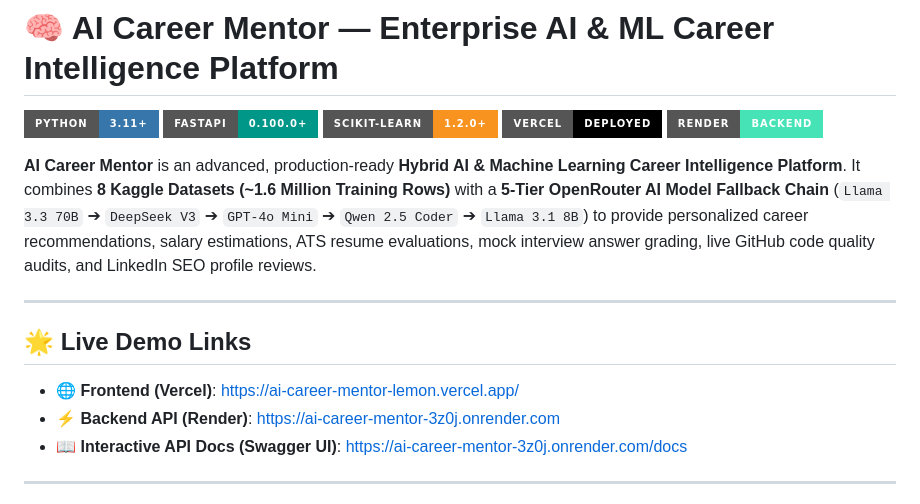
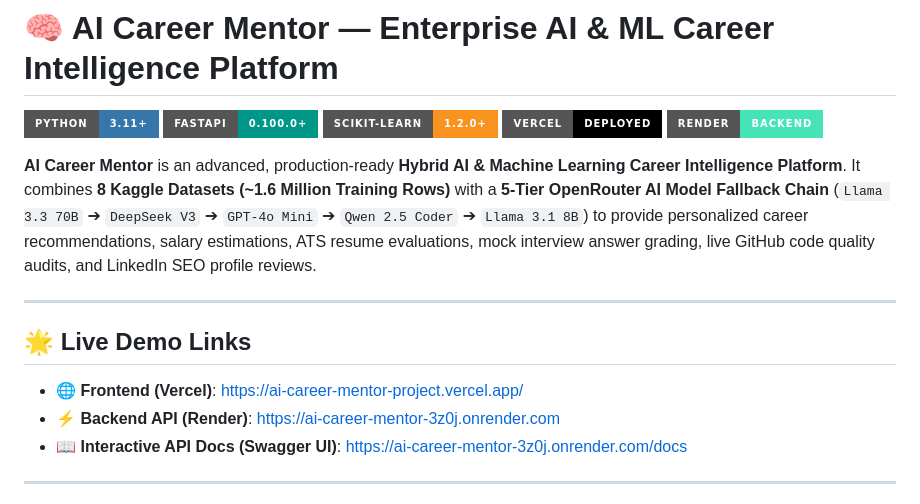
Before and after one commit to Rupam852/AI-Career-Mentor, a Markdown page: README.md, the part around one of its changes. Drawn GitHub-style; badges without logos.

Commit message:
Update official Vercel live URL to https://ai-career-mentor-project.vercel.app/

```diff
--- a/README.md
+++ b/README.md
@@ -12,7 +12,7 @@
 
 ## 🌟 Live Demo Links
 
-- 🌐 **Frontend (Vercel)**: [https://ai-career-mentor-lemon.vercel.app/](https://ai-career-mentor-lemon.vercel.app/)
+- 🌐 **Frontend (Vercel)**: [https://ai-career-mentor-project.vercel.app/](https://ai-career-mentor-project.vercel.app/)
 - ⚡ **Backend API (Render)**: [https://ai-career-mentor-3z0j.onrender.com](https://ai-career-mentor-3z0j.onrender.com)
 - 📖 **Interactive API Docs (Swagger UI)**: [https://ai-career-mentor-3z0j.onrender.com/docs](https://ai-career-mentor-3z0j.onrender.com/docs)
 
```
Also changed, not shown: other parts of README.md (+1 -1 lines).
